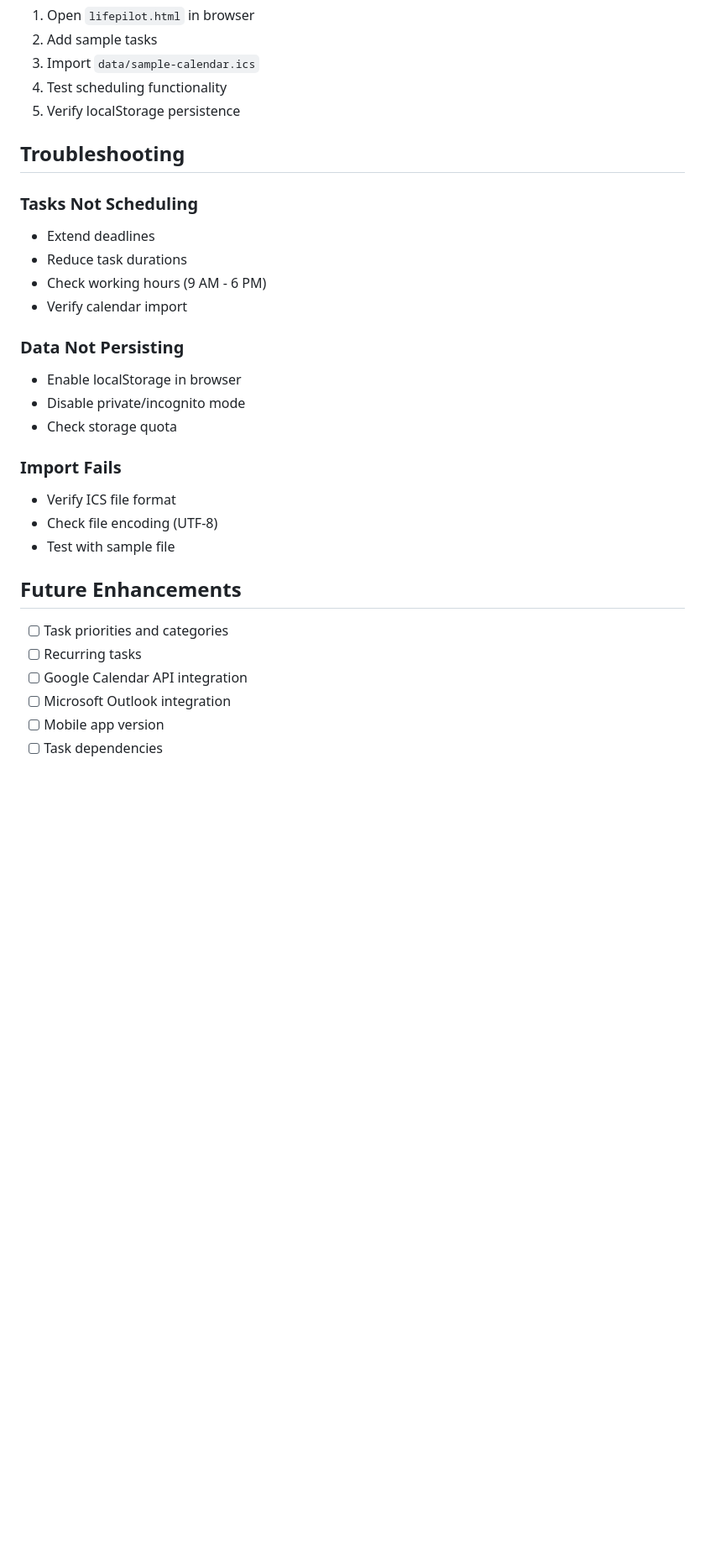
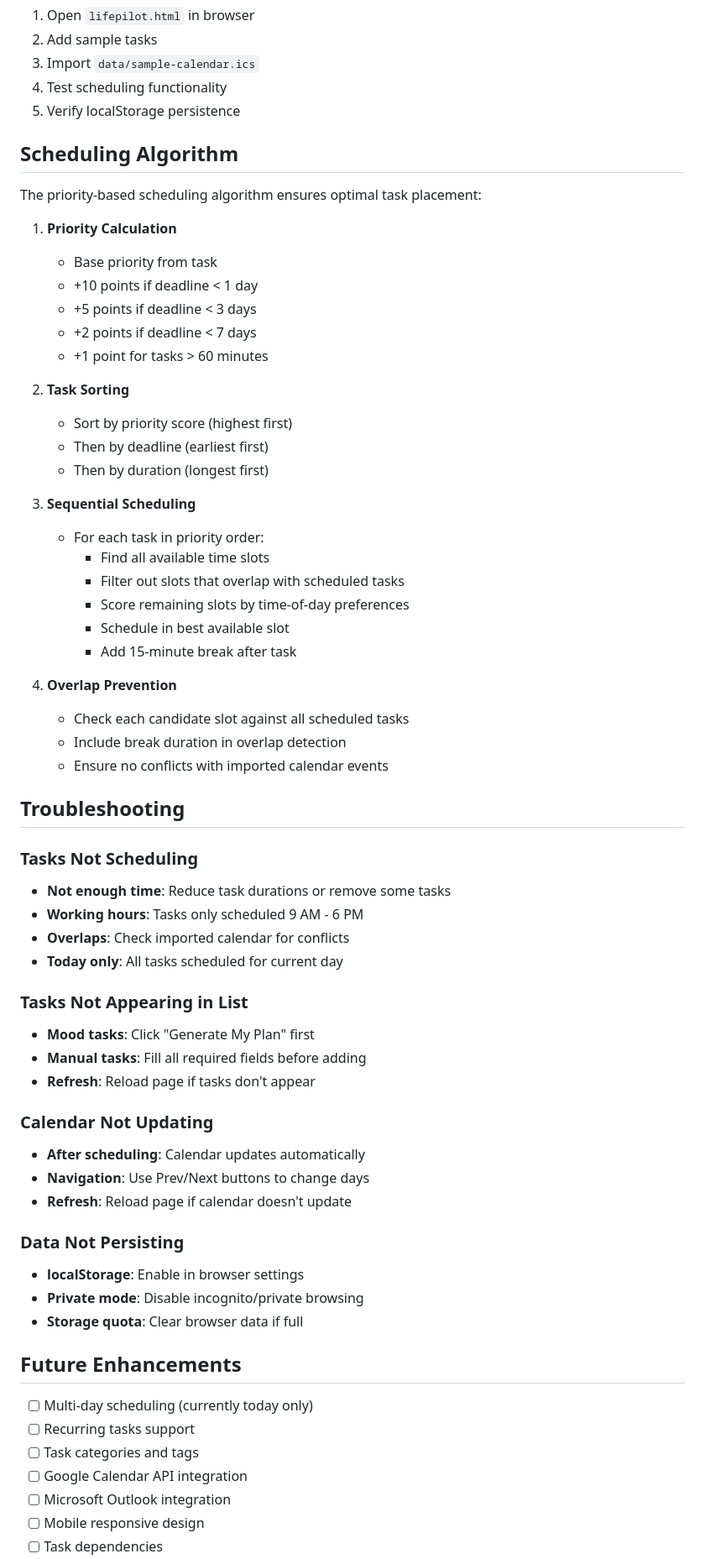
Before and after one commit to Warggr/bobathon, a Markdown page: README.md, the part around one of its changes. Shown at 84% size. Rendered like a GitHub page; blank space fills up the shorter version.

```diff
--- a/README.md
+++ b/README.md
@@ -163,29 +188,64 @@ open http://localhost:8000/lifepilot.html
 4. Test scheduling functionality
 5. Verify localStorage persistence
 
+## Scheduling Algorithm
+
+The priority-based scheduling algorithm ensures optimal task placement:
+
+1. **Priority Calculation**
+   - Base priority from task
+   - +10 points if deadline < 1 day
+   - +5 points if deadline < 3 days
+   - +2 points if deadline < 7 days
+   - +1 point for tasks > 60 minutes
+
+2. **Task Sorting**
+   - Sort by priority score (highest first)
+   - Then by deadline (earliest first)
+   - Then by duration (longest first)
+
+3. **Sequential Scheduling**
+   - For each task in priority order:
+     - Find all available time slots
+     - Filter out slots that overlap with scheduled tasks
+     - Score remaining slots by time-of-day preferences
+     - Schedule in best available slot
+     - Add 15-minute break after task
+
+4. **Overlap Prevention**
+   - Check each candidate slot against all scheduled tasks
+   - Include break duration in overlap detection
+   - Ensure no conflicts with imported calendar events
+
 ## Troubleshooting
 
 ### Tasks Not Scheduling
-- Extend deadlines
-- Reduce task durations
-- Check working hours (9 AM - 6 PM)
-- Verify calendar import
+- **Not enough time**: Reduce task durations or remove some tasks
+- **Working hours**: Tasks only scheduled 9 AM - 6 PM
+- **Overlaps**: Check imported calendar for conflicts
+- **Today only**: All tasks scheduled for current day
+
+### Tasks Not Appearing in List
+- **Mood tasks**: Click "Generate My Plan" first
+- **Manual tasks**: Fill all required fields before adding
+- **Refresh**: Reload page if tasks don't appear
+
+### Calendar Not Updating
+- **After scheduling**: Calendar updates automatically
+- **Navigation**: Use Prev/Next buttons to change days
+- **Refresh**: Reload page if calendar doesn't update
 
 ### Data Not Persisting
-- Enable localStorage in browser
-- Disable private/incognito mode
-- Check storage quota
-
-### Import Fails
-- Verify ICS file format
-- Check file encoding (UTF-8)
-- Test with sample file
+- **localStorage**: Enable in browser settings
+- **Private mode**: Disable incognito/private browsing
+- **Storage quota**: Clear browser data if full
 
 ## Future Enhancements
 
-- [ ] Task priorities and categories
-- [ ] Recurring tasks
+- [ ] Multi-day scheduling (currently today only)
+- [ ] Recurring tasks support
+- [ ] Task categories and tags
 - [ ] Google Calendar API integration
 - [ ] Microsoft Outlook integration
-- [ ] Mobile app version
+- [ ] Mobile responsive design
 - [ ] Task dependencies
```
Also changed, not shown: other parts of README.md (+82 -55 lines).
